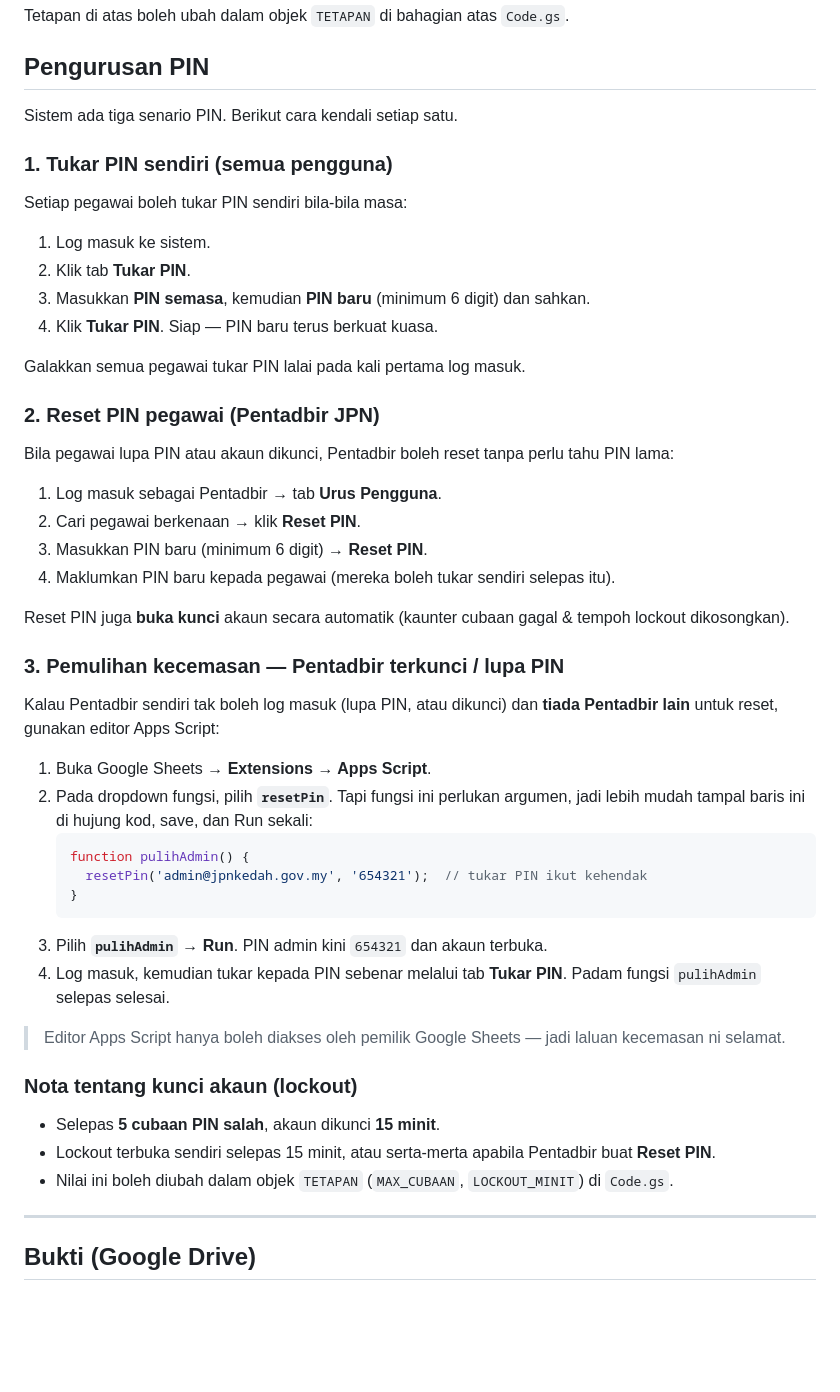
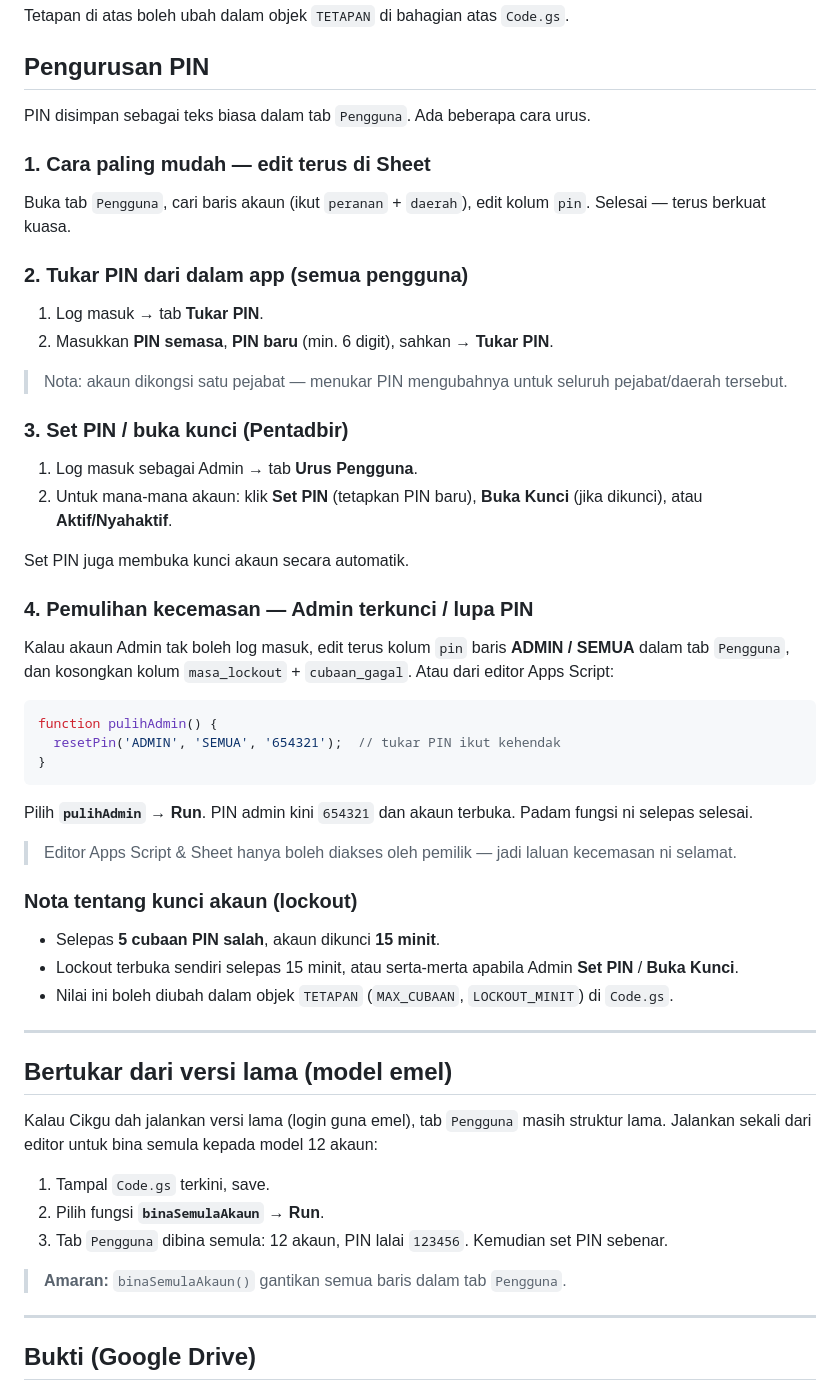
Before and after one commit to realgheart-art/pantaurmkjpnk, a Markdown page: PANDUAN_DEPLOY.md, the part around one of its changes. Drawn GitHub-style; blank space fills up the shorter version.

````diff
--- a/PANDUAN_DEPLOY.md
+++ b/PANDUAN_DEPLOY.md
@@ -185,51 +186,57 @@ Tetapan di atas boleh ubah dalam objek `TETAPAN` di bahagian atas `Code.gs`.
 
 ## Pengurusan PIN
 
-Sistem ada tiga senario PIN. Berikut cara kendali setiap satu.
+PIN disimpan sebagai teks biasa dalam tab `Pengguna`. Ada beberapa cara urus.
 
-### 1. Tukar PIN sendiri (semua pengguna)
+### 1. Cara paling mudah — edit terus di Sheet
 
-Setiap pegawai boleh tukar PIN sendiri bila-bila masa:
+Buka tab `Pengguna`, cari baris akaun (ikut `peranan` + `daerah`), edit kolum `pin`. Selesai — terus berkuat kuasa.
 
-1. Log masuk ke sistem.
-2. Klik tab **Tukar PIN**.
-3. Masukkan **PIN semasa**, kemudian **PIN baru** (minimum 6 digit) dan sahkan.
-4. Klik **Tukar PIN**. Siap — PIN baru terus berkuat kuasa.
+### 2. Tukar PIN dari dalam app (semua pengguna)
 
-Galakkan semua pegawai tukar PIN lalai pada kali pertama log masuk.
+1. Log masuk → tab **Tukar PIN**.
+2. Masukkan **PIN semasa**, **PIN baru** (min. 6 digit), sahkan → **Tukar PIN**.
 
-### 2. Reset PIN pegawai (Pentadbir JPN)
+> Nota: akaun dikongsi satu pejabat — menukar PIN mengubahnya untuk seluruh pejabat/daerah tersebut.
 
-Bila pegawai lupa PIN atau akaun dikunci, Pentadbir boleh reset tanpa perlu tahu PIN lama:
+### 3. Set PIN / buka kunci (Pentadbir)
 
-1. Log masuk sebagai Pentadbir → tab **Urus Pengguna**.
-2. Cari pegawai berkenaan → klik **Reset PIN**.
-3. Masukkan PIN baru (minimum 6 digit) → **Reset PIN**.
-4. Maklumkan PIN baru kepada pegawai (mereka boleh tukar sendiri selepas itu).
+1. Log masuk sebagai Admin → tab **Urus Pengguna**.
+2. Untuk mana-mana akaun: klik **Set PIN** (tetapkan PIN baru), **Buka Kunci** (jika dikunci), atau **Aktif/Nyahaktif**.
 
-Reset PIN juga **buka kunci** akaun secara automatik (kaunter cubaan gagal & tempoh lockout dikosongkan).
+Set PIN juga membuka kunci akaun secara automatik.
 
-### 3. Pemulihan kecemasan — Pentadbir terkunci / lupa PIN
+### 4. Pemulihan kecemasan — Admin terkunci / lupa PIN
 
-Kalau Pentadbir sendiri tak boleh log masuk (lupa PIN, atau dikunci) dan **tiada Pentadbir lain** untuk reset, gunakan editor Apps Script:
+Kalau akaun Admin tak boleh log masuk, edit terus kolum `pin` baris **ADMIN / SEMUA** dalam tab `Pengguna`, dan kosongkan kolum `masa_lockout` + `cubaan_gagal`. Atau dari editor Apps Script:
 
-1. Buka Google Sheets → **Extensions → Apps Script**.
-2. Pada dropdown fungsi, pilih **`resetPin`**. Tapi fungsi ini perlukan argumen, jadi lebih mudah tampal baris ini di hujung kod, save, dan Run sekali:
-   ```javascript
-   function pulihAdmin() {
-     resetPin('admin@jpnkedah.gov.my', '654321');  // tukar PIN ikut kehendak
-   }
-   ```
-3. Pilih **`pulihAdmin`** → **Run**. PIN admin kini `654321` dan akaun terbuka.
-4. Log masuk, kemudian tukar kepada PIN sebenar melalui tab **Tukar PIN**. Padam fungsi `pulihAdmin` selepas selesai.
+```javascript
+function pulihAdmin() {
+  resetPin('ADMIN', 'SEMUA', '654321');  // tukar PIN ikut kehendak
+}
+```
 
-> Editor Apps Script hanya boleh diakses oleh pemilik Google Sheets — jadi laluan kecemasan ni selamat.
+Pilih **`pulihAdmin`** → **Run**. PIN admin kini `654321` dan akaun terbuka. Padam fungsi ni selepas selesai.
+
+> Editor Apps Script & Sheet hanya boleh diakses oleh pemilik — jadi laluan kecemasan ni selamat.
 
 ### Nota tentang kunci akaun (lockout)
 
 - Selepas **5 cubaan PIN salah**, akaun dikunci **15 minit**.
-- Lockout terbuka sendiri selepas 15 minit, atau serta-merta apabila Pentadbir buat **Reset PIN**.
+- Lockout terbuka sendiri selepas 15 minit, atau serta-merta apabila Admin **Set PIN** / **Buka Kunci**.
 - Nilai ini boleh diubah dalam objek `TETAPAN` (`MAX_CUBAAN`, `LOCKOUT_MINIT`) di `Code.gs`.
+
+---
+
+## Bertukar dari versi lama (model emel)
+
+Kalau Cikgu dah jalankan versi lama (login guna emel), tab `Pengguna` masih struktur lama. Jalankan sekali dari editor untuk bina semula kepada model 12 akaun:
+
+1. Tampal `Code.gs` terkini, save.
+2. Pilih fungsi **`binaSemulaAkaun`** → **Run**.
+3. Tab `Pengguna` dibina semula: 12 akaun, PIN lalai `123456`. Kemudian set PIN sebenar.
+
+> **Amaran:** `binaSemulaAkaun()` gantikan semua baris dalam tab `Pengguna`.
 
 ---
 
````
Also changed, not shown: other parts of PANDUAN_DEPLOY.md (+27 -26 lines).
